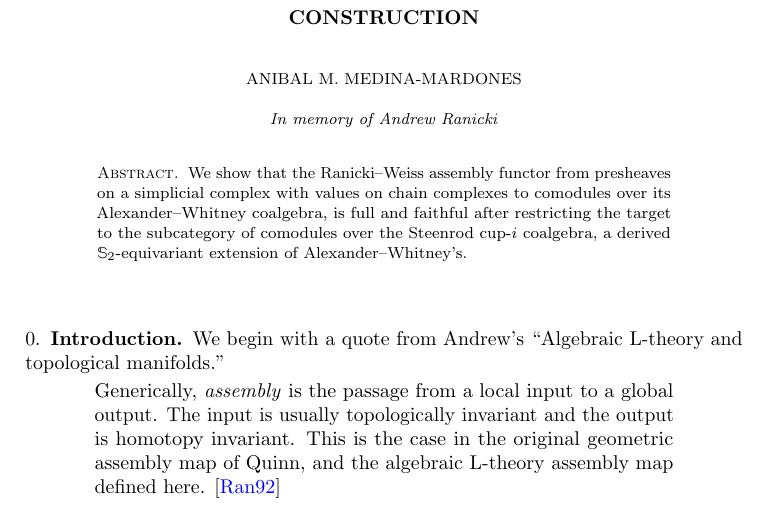
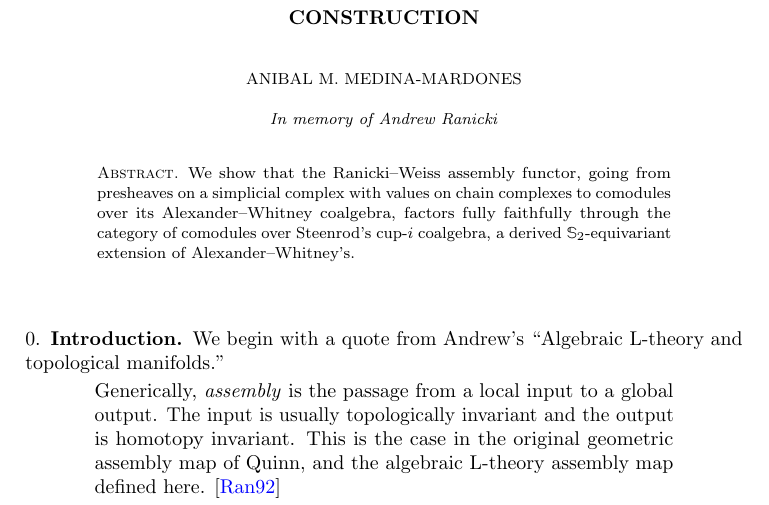
Before and after one commit to ammedmar/assembly, a LaTeX thesis (thesis.tex, which reads sec/abstract.tex): part of page 1 of 10, cut so that both start at the same text. Compiled offline with pdfLaTeX.

Commit message:
New abstract

```diff
--- a/sec/abstract.tex
+++ b/sec/abstract.tex
@@ -1,5 +1,9 @@
 % !TeX root = ../thesis.tex
 
+%\begin{abstract}
+%	We show that the Ranicki--Weiss assembly functor from presheaves on a simplicial complex with values on chain complexes to comodules over its Alexander--Whitney coalgebra, is full and faithful after restricting the target to the subcategory of comodules over Steenrod's cup-$i$ coalgebra, a derived $\Sym_2$-equivariant extension of Alexander--Whitney's.
+%\end{abstract}
+
 \begin{abstract}
-	We show that the Ranicki--Weiss assembly functor from presheaves on a simplicial complex with values on chain complexes to comodules over its Alexander--Whitney coalgebra, is full and faithful after restricting the target to the subcategory of comodules over the Steenrod cup-$i$ coalgebra, a derived $\Sym_2$-equivariant extension of Alexander--Whitney's.
+	We show that the Ranicki--Weiss assembly functor, going from presheaves on a simplicial complex with values on chain complexes to comodules over its Alexander--Whitney coalgebra, factors fully faithfully through the category of comodules over Steenrod's cup-$i$ coalgebra, a derived $\Sym_2$-equivariant extension of Alexander--Whitney's.
 \end{abstract}
```
